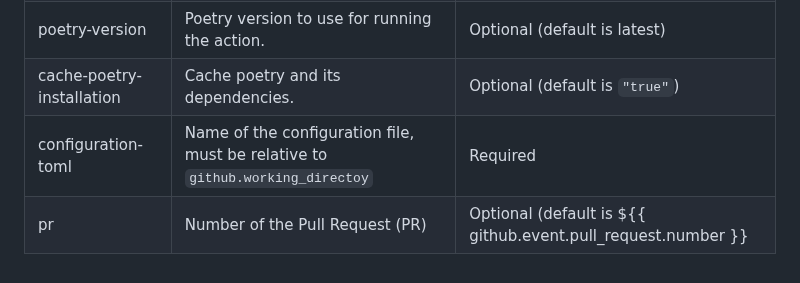
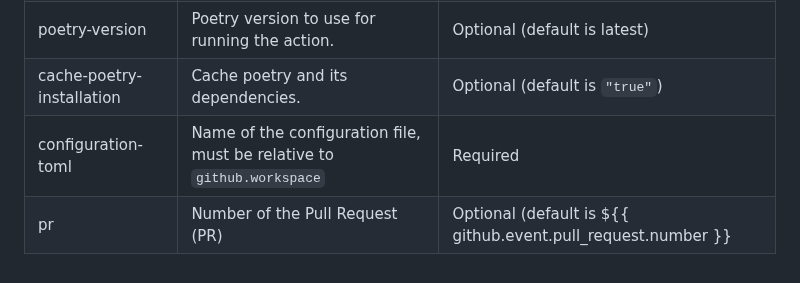
Before and after one commit to greenbone/actions, a Markdown page: pr-conventional-commit-labeler/README.md, the part around the change. Drawn GitHub-style.

Commit message:
Update pr-conventional-commit-labeler/README.md
Co-authored-by: Björn Ricks <bjoern.ricks@greenbone.net>

```diff
--- a/pr-conventional-commit-labeler/README.md
+++ b/pr-conventional-commit-labeler/README.md
@@ -74,5 +74,5 @@ jobs:
 | python-version | Python version to use for running the action. | Optional (default is `3.10`) |
 | poetry-version | Poetry version to use for running the action. | Optional (default is latest) |
 | cache-poetry-installation | Cache poetry and its dependencies. | Optional (default is `"true"`) |
-| configuration-toml| Name of the configuration file, must be relative to `github.working_directoy` | Required  |
+| configuration-toml| Name of the configuration file, must be relative to `github.workspace` | Required  |
 | pr | Number of the Pull Request (PR) | Optional (default is ${{ github.event.pull_request.number }} |
```
